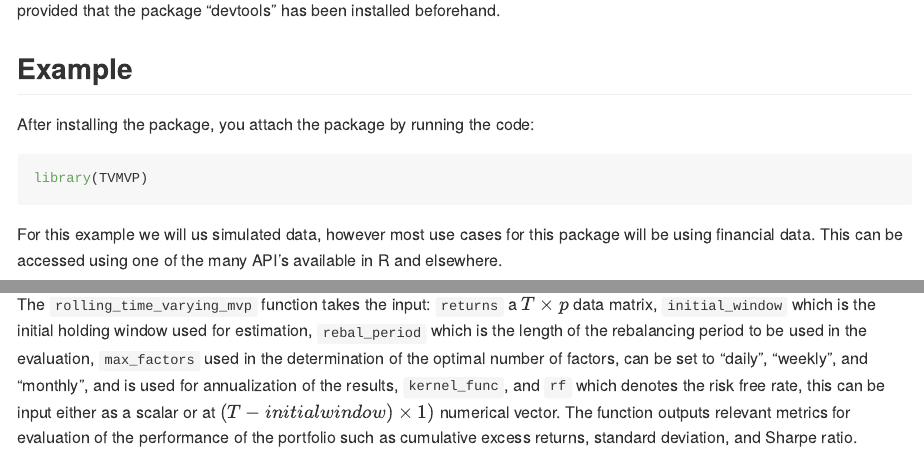
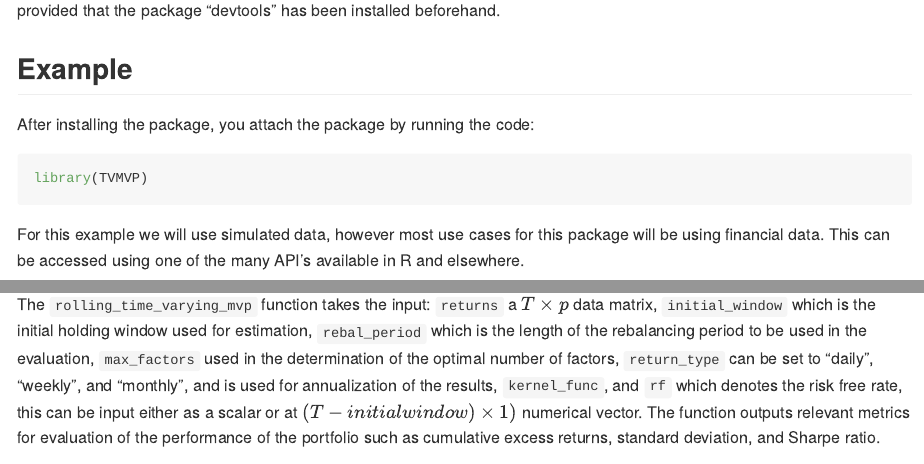
Before and after one commit to erilill/TV-MVP, an R Markdown document (README.Rmd): the page in a window 1100 px wide, from 380 px down, and a second part further down, joined at a grey line. The pictures show the output file README.md that the author committed with the source, drawn offline in the style of GitHub.

Commit message:
Updated readme

````diff
--- a/README.Rmd
+++ b/README.Rmd
@@ -38,7 +38,7 @@ After installing the package, you attach the package by running the code:
 library(TVMVP)
 ```
 
-For this example we will us simulated data, however most use cases for this package will be using financial data. This can be accessed using one of the many API's available in R and elsewhere.
+For this example we will use simulated data, however most use cases for this package will be using financial data. This can be accessed using one of the many API's available in R and elsewhere.
 
 ```{r data}
 set.seed(123)
@@ -79,7 +79,7 @@ mvp_result <- rolling_time_varying_mvp(
 mvp_result
 ```
 
-The `rolling_time_varying_mvp` function takes the input: `returns` a $T\times p$ data matrix, `initial_window` which is the initial holding window used for estimation, `rebal_period` which is the length of the rebalancing period to be used in the evaluation, `max_factors` used in the determination of the optimal number of factors, \texttt{return\_type} can be set to "daily", "weekly", and "monthly", and is used for annualization of the results, `kernel_func`, and `rf` which denotes the risk free rate, this can be input either as a scalar or at $(T-initialwindow)\times 1)$ numerical vector. The function outputs relevant metrics for evaluation of the performance of the portfolio such as cumulative excess returns, standard deviation, and Sharpe ratio.
+The `rolling_time_varying_mvp` function takes the input: `returns` a $T\times p$ data matrix, `initial_window` which is the initial holding window used for estimation, `rebal_period` which is the length of the rebalancing period to be used in the evaluation, `max_factors` used in the determination of the optimal number of factors, `return_type` can be set to "daily", "weekly", and "monthly", and is used for annualization of the results, `kernel_func`, and `rf` which denotes the risk free rate, this can be input either as a scalar or at $(T-initialwindow)\times 1)$ numerical vector. The function outputs relevant metrics for evaluation of the performance of the portfolio such as cumulative excess returns, standard deviation, and Sharpe ratio.
 
 ```{r pred}
 prediction <- predict_portfolio(returns = returns,
````
Also changed, not shown: README.md, README.Rmd (1 more changed lines).
